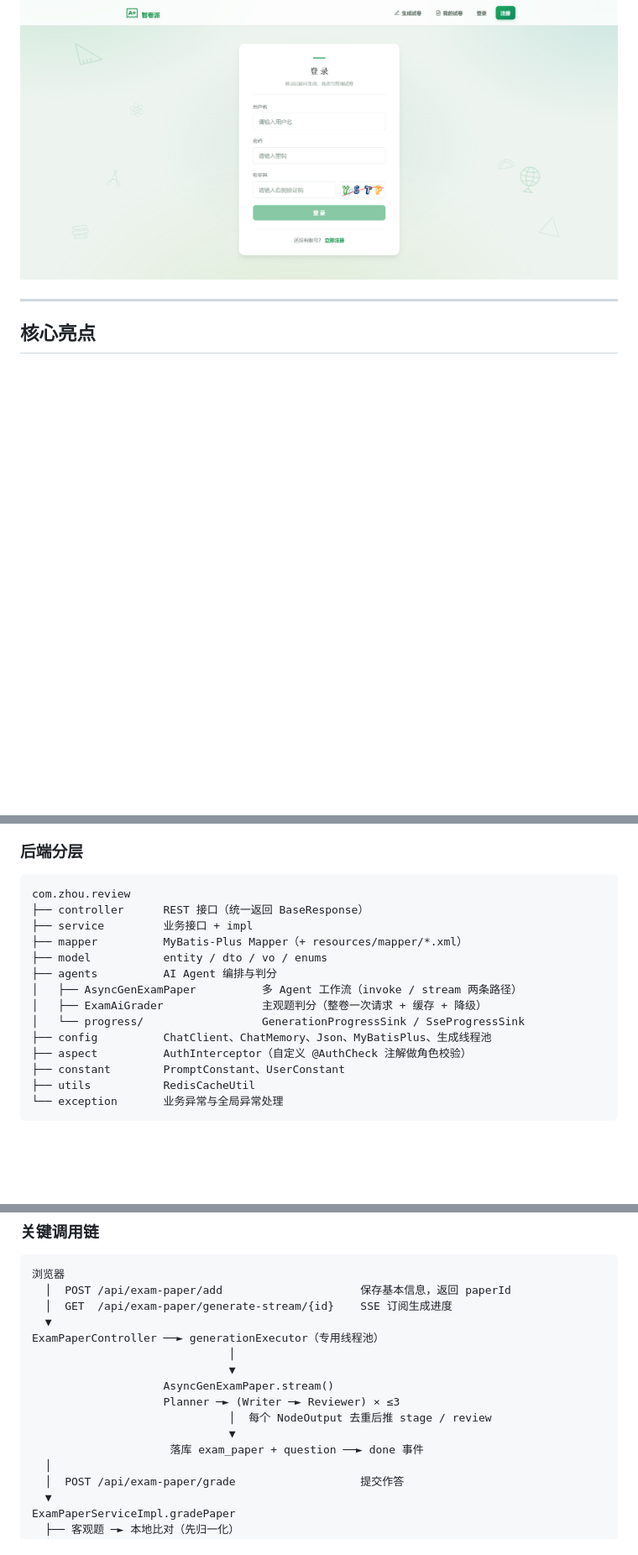
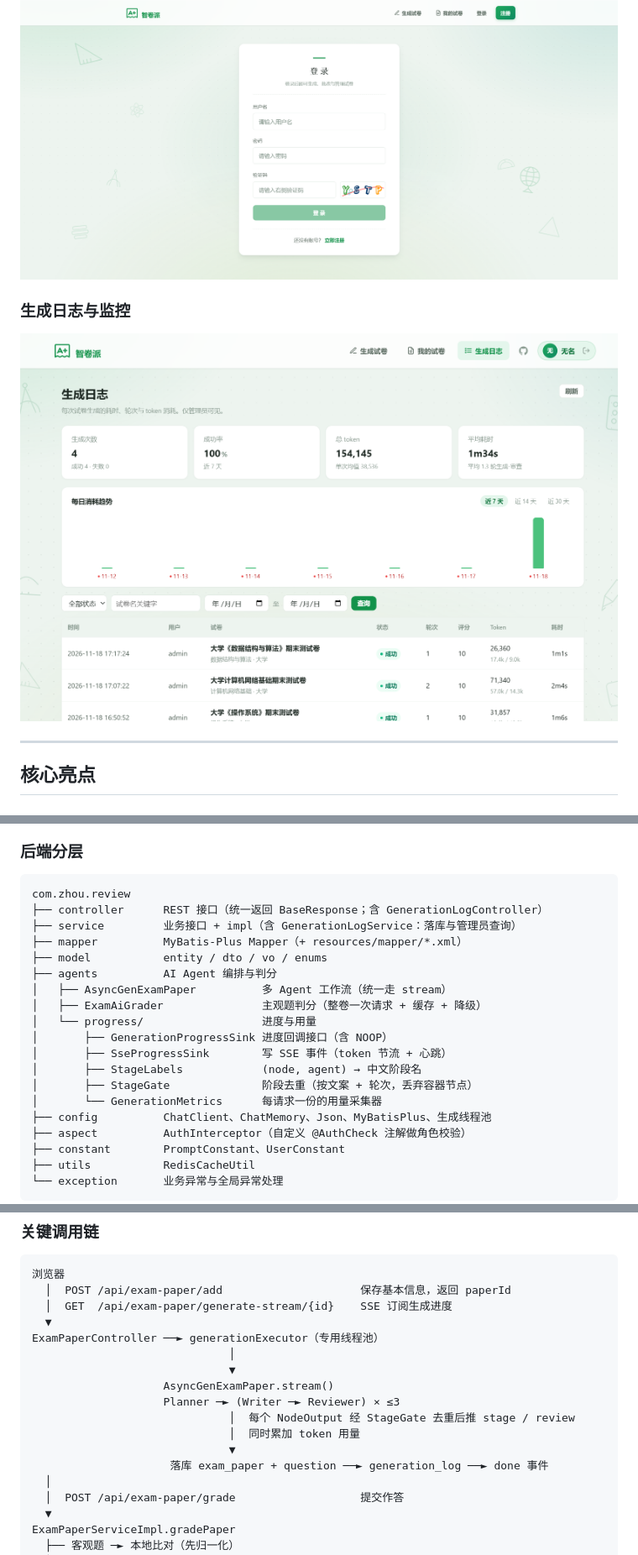
Before and after one commit to 20223309-zhou/intelligent-study-review-project, a Markdown page: README.md, 3 parts joined by grey strips. Shown at 84% size. GitHub-like rendering; pictures changed too: docs/images/log-record.png (added); blank space fills up the shorter version.

````diff
--- a/README.md
+++ b/README.md
@@ -43,13 +49,12 @@
 
 ![登录页](./docs/images/login.png)
 
-<!--
-  📷 建议再补一张：生成进度时间线
-  「多 Agent 阶段流式输出」是本项目最有辨识度的能力，但目前截图里没有体现它。
-  需要一张「正在生成试卷」时的截图（阶段 + 第几轮 + 审查评分那串时间线），
-  存为 ./docs/images/generation-progress.png，然后在上方「试卷生成」小节末尾加一行：
-    ![生成进度](./docs/images/generation-progress.png)
--->
+### 生成日志与监控
+
+![日志页](./docs/images/log-record.png)
+
+
+
 
 ---
 
@@ -138,14 +158,19 @@ Prompt 模板集中在 `PromptConstant`，并做了三件工程化的事：**模
 
 ```
 com.zhou.review
-├── controller      REST 接口（统一返回 BaseResponse）
-├── service         业务接口 + impl
+├── controller      REST 接口（统一返回 BaseResponse；含 GenerationLogController）
+├── service         业务接口 + impl（含 GenerationLogService：落库与管理员查询）
 ├── mapper          MyBatis-Plus Mapper（+ resources/mapper/*.xml）
 ├── model           entity / dto / vo / enums
 ├── agents          AI Agent 编排与判分
-│   ├── AsyncGenExamPaper          多 Agent 工作流（invoke / stream 两条路径）
+│   ├── AsyncGenExamPaper          多 Agent 工作流（统一走 stream）
 │   ├── ExamAiGrader               主观题判分（整卷一次请求 + 缓存 + 降级）
-│   └── progress/                  GenerationProgressSink / SseProgressSink
+│   └── progress/                  进度与用量
+│       ├── GenerationProgressSink 进度回调接口（含 NOOP）
+│       ├── SseProgressSink        写 SSE 事件（token 节流 + 心跳）
+│       ├── StageLabels            (node, agent) → 中文阶段名
+│       ├── StageGate              阶段去重（按文案 + 轮次，丢弃容器节点）
+│       └── GenerationMetrics      每请求一份的用量采集器
 ├── config          ChatClient、ChatMemory、Json、MyBatisPlus、生成线程池
 ├── aspect          AuthInterceptor（自定义 @AuthCheck 注解做角色校验）
 ├── constant        PromptConstant、UserConstant
@@ -165,9 +190,10 @@ ExamPaperController ──► generationExecutor（专用线程池）
                               ▼
                     AsyncGenExamPaper.stream()
                     Planner ─► (Writer ─► Reviewer) × ≤3
-                              │  每个 NodeOutput 去重后推 stage / review
+                              │  每个 NodeOutput 经 StageGate 去重后推 stage / review
+                              │  同时累加 token 用量
                               ▼
-                     落库 exam_paper + question ──► done 事件
+                     落库 exam_paper + question ──► generation_log ──► done 事件
   │
   │  POST /api/exam-paper/grade                   提交作答
   ▼
````
Also changed, not shown: other parts of README.md (+50 -8 lines), docs/images/exam-generator.png, docs/images/generation-progress.png (added), docs/images/grading-overview.png, docs/images/paper-detail-exam.png, 1 other file.
